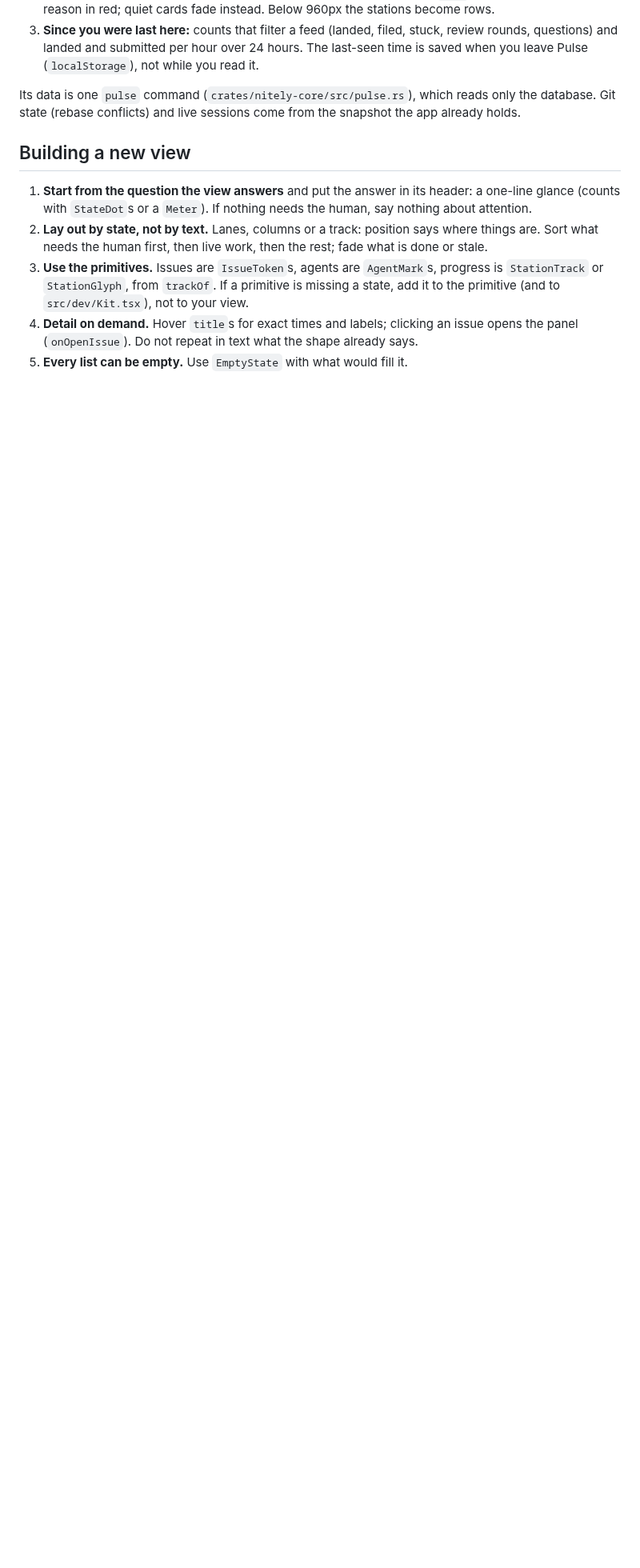
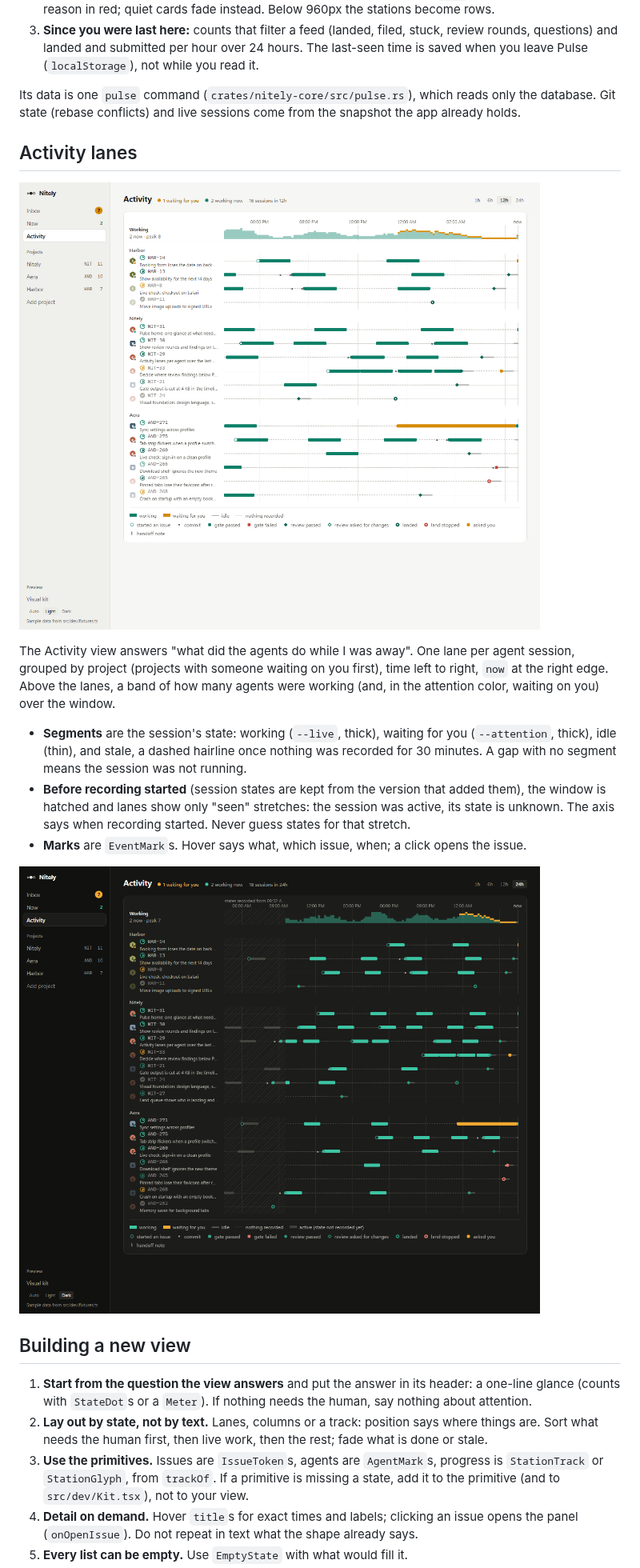
Before and after one commit to frontiermaxxing/Nitely, a Markdown page: docs/visualization.md, the part around one of its changes. Shown at 80% size. GitHub-like rendering; pictures changed too: docs/img/activity-24h-dark.png (added), docs/img/activity-light.png (added); blank space fills up the shorter version.

```diff
--- a/docs/visualization.md
+++ b/docs/visualization.md
@@ -154,6 +155,25 @@ The primary button is ink (`--fg`), not a brand color, so the attention color st
 Its data is one `pulse` command (`crates/nitely-core/src/pulse.rs`), which reads only the database.
 Git state (rebase conflicts) and live sessions come from the snapshot the app already holds.
 
+## Activity lanes
+
+![Activity over 12 hours, light](img/activity-light.png)
+
+The Activity view answers "what did the agents do while I was away". One lane per agent session,
+grouped by project (projects with someone waiting on you first), time left to right, `now` at the
+right edge. Above the lanes, a band of how many agents were working (and, in the attention color,
+waiting on you) over the window.
+
+- **Segments** are the session's state: working (`--live`, thick), waiting for you (`--attention`,
+  thick), idle (thin), and stale, a dashed hairline once nothing was recorded for 30 minutes. A
+  gap with no segment means the session was not running.
+- **Before recording started** (session states are kept from the version that added them), the
+  window is hatched and lanes show only "seen" stretches: the session was active, its state is
+  unknown. The axis says when recording started. Never guess states for that stretch.
+- **Marks** are `EventMark`s. Hover says what, which issue, when; a click opens the issue.
+
+![Activity over 24 hours with the stretch before recording, dark](img/activity-24h-dark.png)
+
 ## Building a new view
 
 1. **Start from the question the view answers** and put the answer in its header: a one-line
```
Also changed, not shown: other parts of docs/visualization.md (+7 -3 lines), docs/img/activity-narrow-dark.jpg (added), 8 other files.
